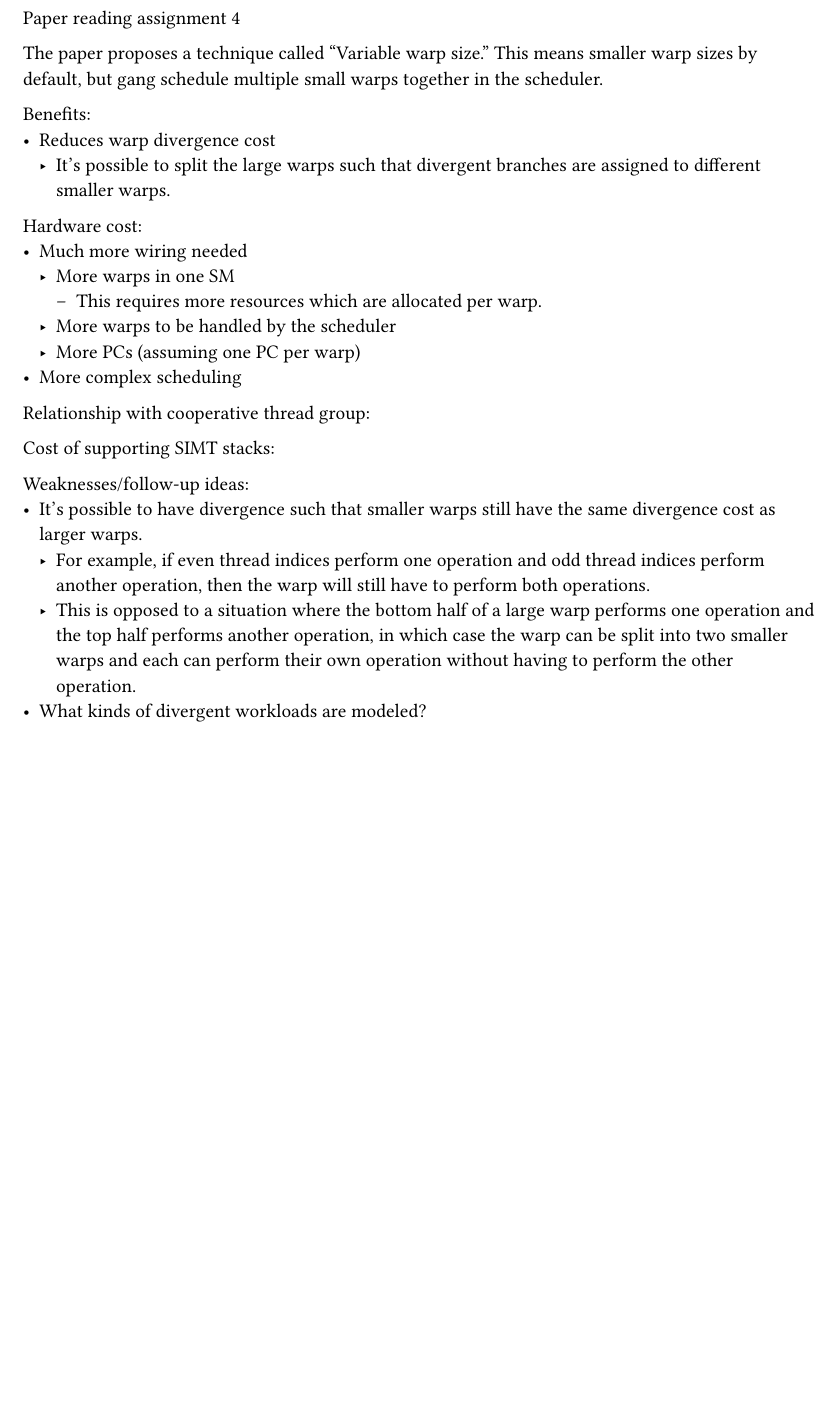
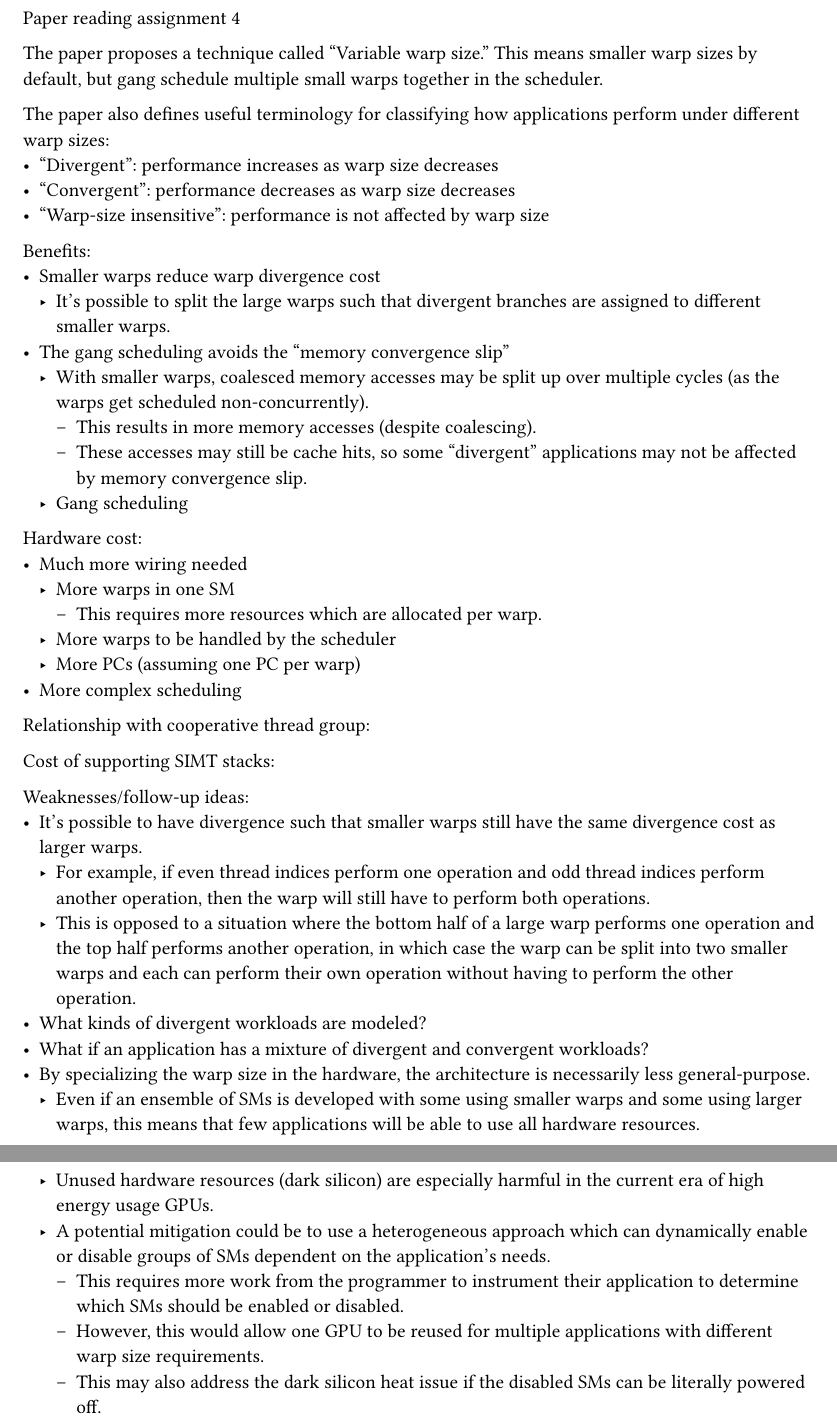
Before and after one commit to emosy/cs8803gpu-fall24-papers, a Typst document (reading4.typ): part of the page before the commit and two parts of pages 1 and 2 of 2 after it, the two joined at a grey line, cut so that both start at the same text, the shorter picture padded with empty space. Compiled offline with Typst 0.15.

Commit message:
4: more weaknesses and define terms

```diff
--- a/reading4.typ
+++ b/reading4.typ
@@ -21,11 +21,25 @@ The paper proposes a technique called "Variable warp size."
 This means smaller warp sizes by default, but gang schedule
 multiple small warps together in the scheduler.
 
+The paper also defines useful terminology for classifying
+how applications perform under different warp sizes:
+- "Divergent": performance increases as warp size decreases
+- "Convergent": performance decreases as warp size decreases
+- "Warp-size insensitive": performance is not affected by warp size
+
 
 Benefits:
-- Reduces warp divergence cost
+- Smaller warps reduce warp divergence cost
   - It's possible to split the large warps such that divergent
     branches are assigned to different smaller warps.
+- The gang scheduling avoids the "memory convergence slip"
+  - With smaller warps, coalesced memory accesses may be split
+    up over multiple cycles (as the warps get scheduled non-concurrently).
+    - This results in more memory accesses (despite coalescing).
+    - These accesses may still be cache hits, so some "divergent"
+      applications may not be affected by memory convergence slip.
+  - Gang scheduling
+
 
 Hardware cost:
 - Much more wiring needed
@@ -51,3 +65,22 @@ Weaknesses/follow-up ideas:
     can perform their own operation without having to perform the other
     operation.
 - What kinds of divergent workloads are modeled?
+- What if an application has a mixture of divergent and convergent
+  workloads?
+- By specializing the warp size in the hardware, the architecture
+  is necessarily less general-purpose.
+  - Even if an ensemble of SMs is developed with some using
+    smaller warps and some using larger warps, this means that
+    few applications will be able to use all hardware resources.
+  - Unused hardware resources (dark silicon) are especially harmful
+    in the current era of high energy usage GPUs.
+  - A potential mitigation could be to use a heterogeneous approach
+    which can dynamically enable or disable groups of SMs dependent
+    on the application's needs.
+      - This requires more work from the programmer to instrument
+        their application to determine which SMs should be enabled
+        or disabled.
+      - However, this would allow one GPU to be reused for multiple
+        applications with different warp size requirements.
+      - This may also address the dark silicon heat issue if the
+        disabled SMs can be literally powered off.
```
